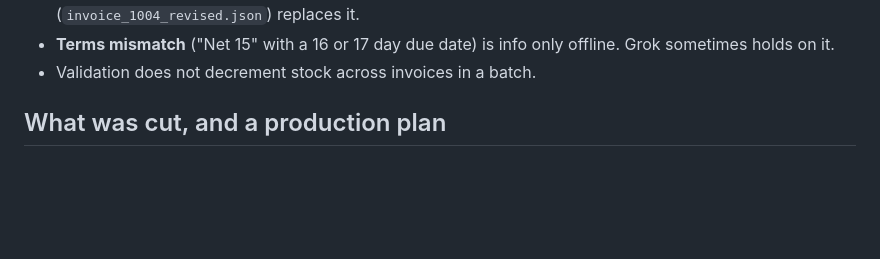
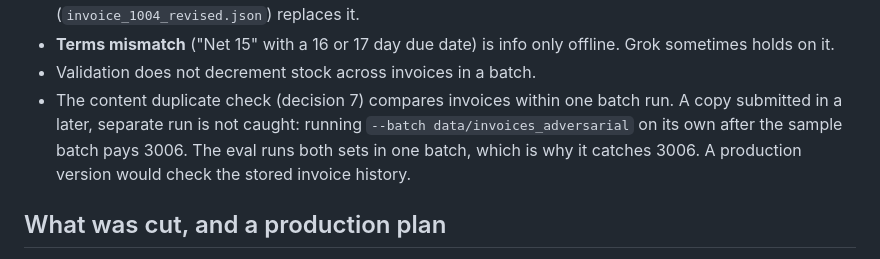
Before and after one commit to adamtpang/galatiq.vercel.app, a Markdown page: README.md, the part around the change. Rendered like a GitHub page; blank space fills up the shorter version.

Commit message:
README: state that content duplicates are matched within one batch run

```diff
--- a/README.md
+++ b/README.md
@@ -194,6 +194,7 @@ Other assumptions:
 - **INV-1004** passes inventory validation, as the brief expects, but it is not paid: revision R1 (`invoice_1004_revised.json`) replaces it.
 - **Terms mismatch** ("Net 15" with a 16 or 17 day due date) is info only offline. Grok sometimes holds on it.
 - Validation does not decrement stock across invoices in a batch.
+- The content duplicate check (decision 7) compares invoices within one batch run. A copy submitted in a later, separate run is not caught: running `--batch data/invoices_adversarial` on its own after the sample batch pays 3006. The eval runs both sets in one batch, which is why it catches 3006. A production version would check the stored invoice history.
 
 ## What was cut, and a production plan
 
```
